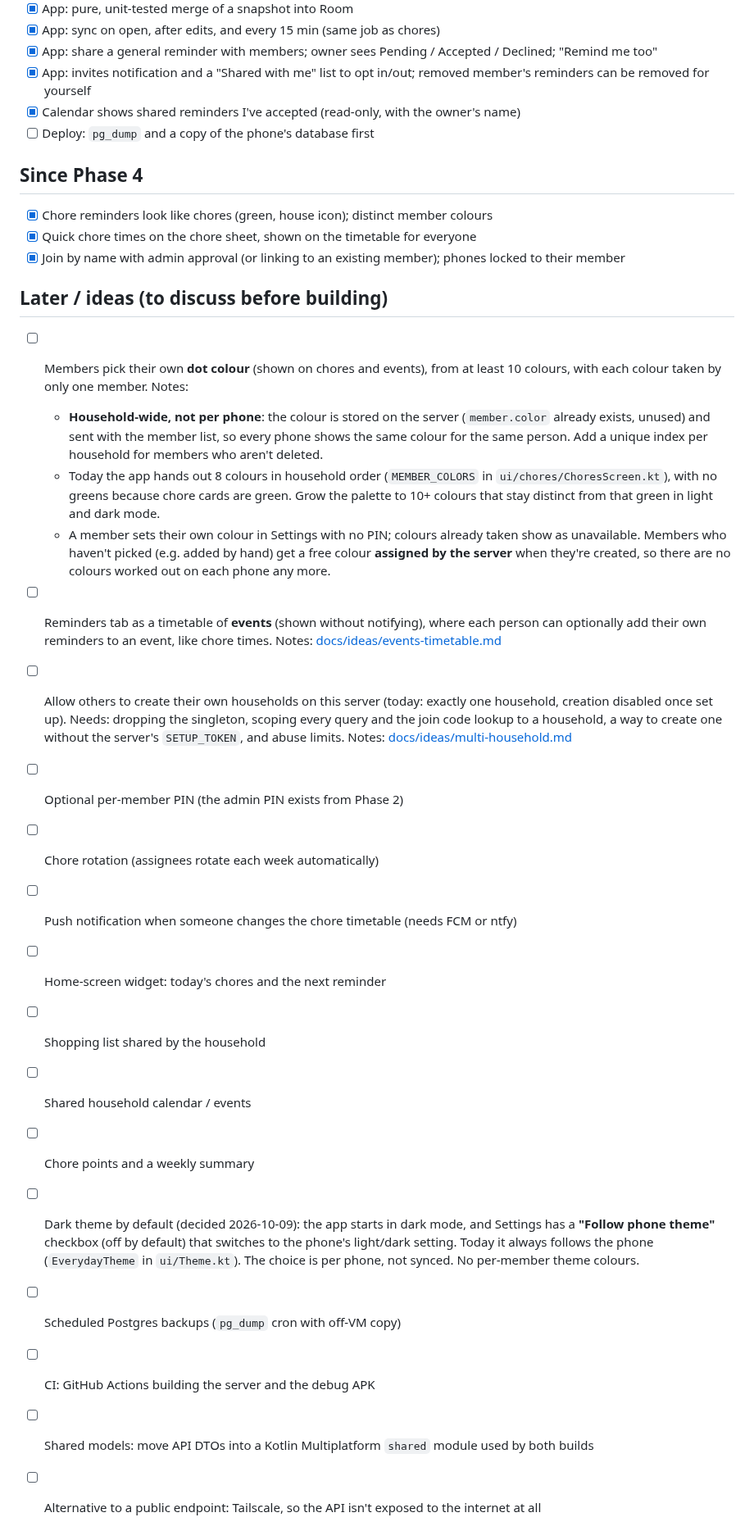
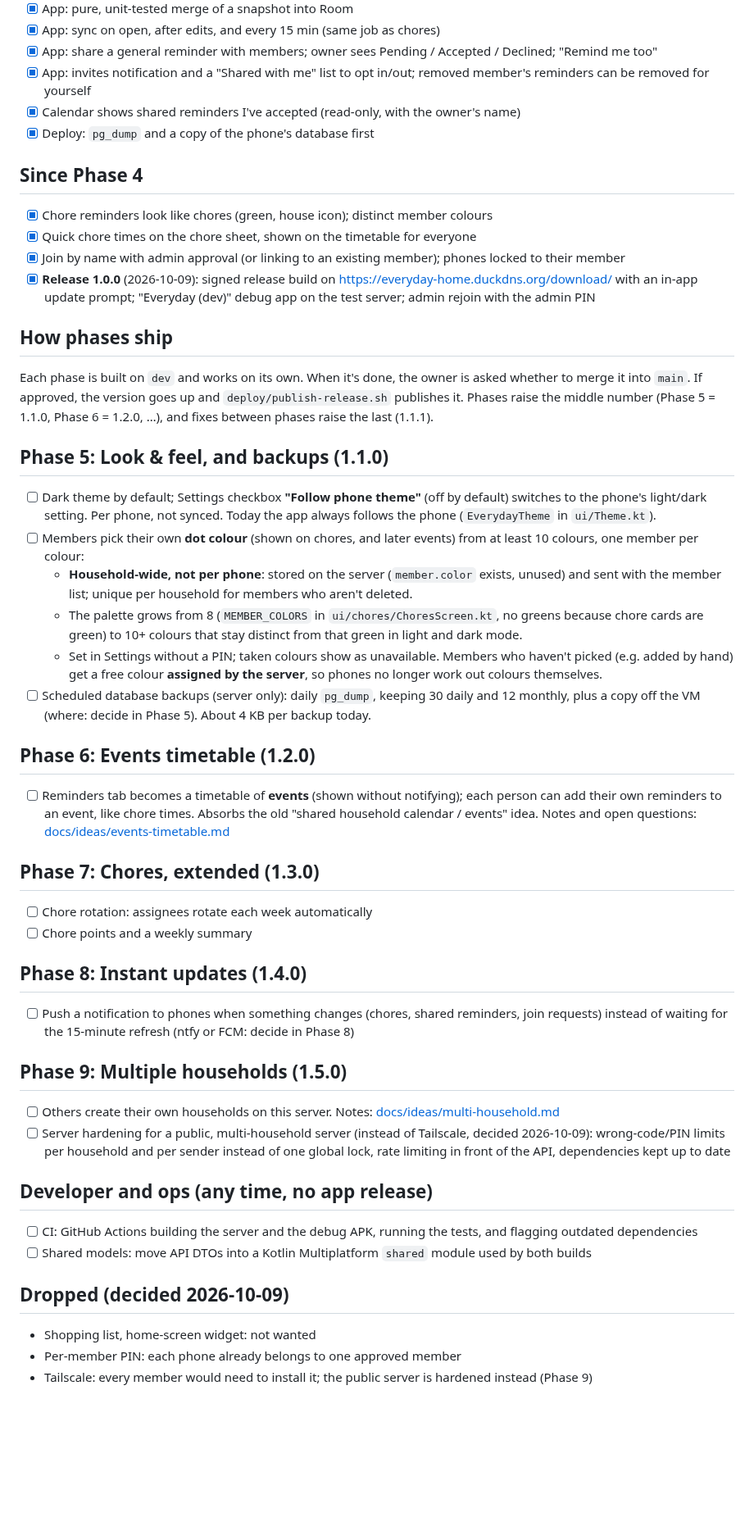
Before and after one commit to Soulmanyes/everyday-app, a Markdown page: ROADMAP.md, the part around the change. Shown at 82% size. GitHub-like rendering; blank space fills up the shorter version.

Commit message:
docs: roadmap as phases 5-9, each a release; dropped ideas recorded
Co-Authored-By: Claude Opus 5.5 <noreply@anthropic.com>

```diff
--- a/ROADMAP.md
+++ b/ROADMAP.md
@@ -62,29 +62,45 @@ Design agreed 2026-10-08 (see CLAUDE.md, "Sync (Phase 4)"). Built and verified e
 - [x] App: share a general reminder with members; owner sees Pending / Accepted / Declined; "Remind me too"
 - [x] App: invites notification and a "Shared with me" list to opt in/out; removed member's reminders can be removed for yourself
 - [x] Calendar shows shared reminders I've accepted (read-only, with the owner's name)
-- [ ] Deploy: `pg_dump` and a copy of the phone's database first
+- [x] Deploy: `pg_dump` and a copy of the phone's database first
 
 ## Since Phase 4
 - [x] Chore reminders look like chores (green, house icon); distinct member colours
 - [x] Quick chore times on the chore sheet, shown on the timetable for everyone
 - [x] Join by name with admin approval (or linking to an existing member); phones locked to their member
+- [x] **Release 1.0.0** (2026-10-09): signed release build on https://everyday-home.duckdns.org/download/ with an in-app update prompt; "Everyday (dev)" debug app on the test server; admin rejoin with the admin PIN
 
-## Later / ideas (to discuss before building)
-- [ ] Members pick their own **dot colour** (shown on chores and events), from at least 10 colours, with each colour taken by only one member. Notes:
-  - **Household-wide, not per phone**: the colour is stored on the server (`member.color` already exists, unused) and sent with the member list, so every phone shows the same colour for the same person. Add a unique index per household for members who aren't deleted.
-  - Today the app hands out 8 colours in household order (`MEMBER_COLORS` in `ui/chores/ChoresScreen.kt`), with no greens because chore cards are green. Grow the palette to 10+ colours that stay distinct from that green in light and dark mode.
-  - A member sets their own colour in Settings with no PIN; colours already taken show as unavailable. Members who haven't picked (e.g. added by hand) get a free colour **assigned by the server** when they're created, so there are no colours worked out on each phone any more.
-- [ ] Reminders tab as a timetable of **events** (shown without notifying), where each person can optionally add their own reminders to an event, like chore times. Notes: [docs/ideas/events-timetable.md](docs/ideas/events-timetable.md)
-- [ ] Allow others to create their own households on this server (today: exactly one household, creation disabled once set up). Needs: dropping the singleton, scoping every query and the join code lookup to a household, a way to create one without the server's `SETUP_TOKEN`, and abuse limits. Notes: [docs/ideas/multi-household.md](docs/ideas/multi-household.md)
-- [ ] Optional per-member PIN (the admin PIN exists from Phase 2)
-- [ ] Chore rotation (assignees rotate each week automatically)
-- [ ] Push notification when someone changes the chore timetable (needs FCM or ntfy)
-- [ ] Home-screen widget: today's chores and the next reminder
-- [ ] Shopping list shared by the household
-- [ ] Shared household calendar / events
+## How phases ship
+
+Each phase is built on `dev` and works on its own. When it's done, the owner is asked whether to merge it into `main`. If approved, the version goes up and `deploy/publish-release.sh` publishes it. Phases raise the middle number (Phase 5 = 1.1.0, Phase 6 = 1.2.0, …), and fixes between phases raise the last (1.1.1).
+
+## Phase 5: Look & feel, and backups (1.1.0)
+- [ ] Dark theme by default; Settings checkbox **"Follow phone theme"** (off by default) switches to the phone's light/dark setting. Per phone, not synced. Today the app always follows the phone (`EverydayTheme` in `ui/Theme.kt`).
+- [ ] Members pick their own **dot colour** (shown on chores, and later events) from at least 10 colours, one member per colour:
+  - **Household-wide, not per phone**: stored on the server (`member.color` exists, unused) and sent with the member list; unique per household for members who aren't deleted.
+  - The palette grows from 8 (`MEMBER_COLORS` in `ui/chores/ChoresScreen.kt`, no greens because chore cards are green) to 10+ colours that stay distinct from that green in light and dark mode.
+  - Set in Settings without a PIN; taken colours show as unavailable. Members who haven't picked (e.g. added by hand) get a free colour **assigned by the server**, so phones no longer work out colours themselves.
+- [ ] Scheduled database backups (server only): daily `pg_dump`, keeping 30 daily and 12 monthly, plus a copy off the VM (where: decide in Phase 5). About 4 KB per backup today.
+
+## Phase 6: Events timetable (1.2.0)
+- [ ] Reminders tab becomes a timetable of **events** (shown without notifying); each person can add their own reminders to an event, like chore times. Absorbs the old "shared household calendar / events" idea. Notes and open questions: [docs/ideas/events-timetable.md](docs/ideas/events-timetable.md)
+
+## Phase 7: Chores, extended (1.3.0)
+- [ ] Chore rotation: assignees rotate each week automatically
 - [ ] Chore points and a weekly summary
-- [ ] Dark theme by default (decided 2026-10-09): the app starts in dark mode, and Settings has a **"Follow phone theme"** checkbox (off by default) that switches to the phone's light/dark setting. Today it always follows the phone (`EverydayTheme` in `ui/Theme.kt`). The choice is per phone, not synced. No per-member theme colours.
-- [ ] Scheduled Postgres backups (`pg_dump` cron with off-VM copy)
-- [ ] CI: GitHub Actions building the server and the debug APK
+
+## Phase 8: Instant updates (1.4.0)
+- [ ] Push a notification to phones when something changes (chores, shared reminders, join requests) instead of waiting for the 15-minute refresh (ntfy or FCM: decide in Phase 8)
+
+## Phase 9: Multiple households (1.5.0)
+- [ ] Others create their own households on this server. Notes: [docs/ideas/multi-household.md](docs/ideas/multi-household.md)
+- [ ] Server hardening for a public, multi-household server (instead of Tailscale, decided 2026-10-09): wrong-code/PIN limits per household and per sender instead of one global lock, rate limiting in front of the API, dependencies kept up to date
+
+## Developer and ops (any time, no app release)
+- [ ] CI: GitHub Actions building the server and the debug APK, running the tests, and flagging outdated dependencies
 - [ ] Shared models: move API DTOs into a Kotlin Multiplatform `shared` module used by both builds
-- [ ] Alternative to a public endpoint: Tailscale, so the API isn't exposed to the internet at all
+
+## Dropped (decided 2026-10-09)
+- Shopping list, home-screen widget: not wanted
+- Per-member PIN: each phone already belongs to one approved member
+- Tailscale: every member would need to install it; the public server is hardened instead (Phase 9)
```
